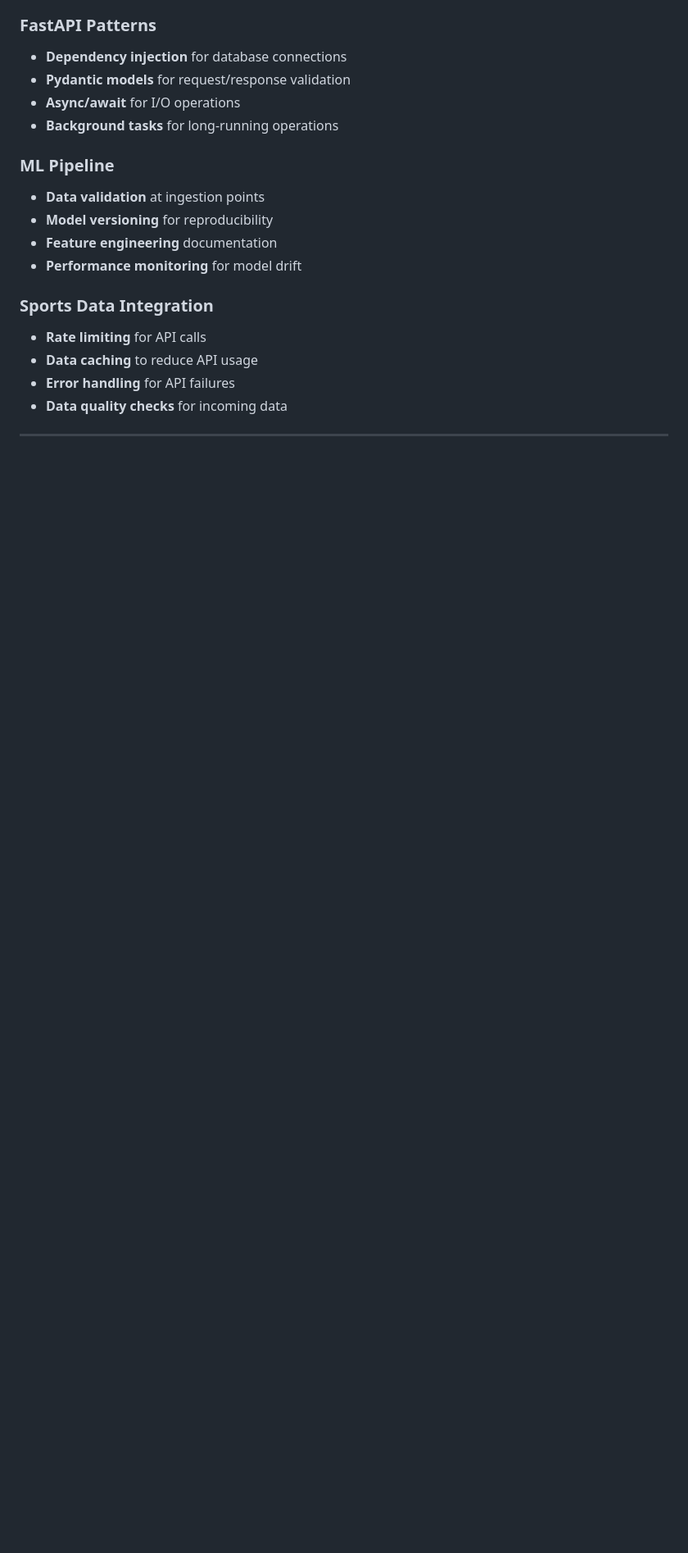
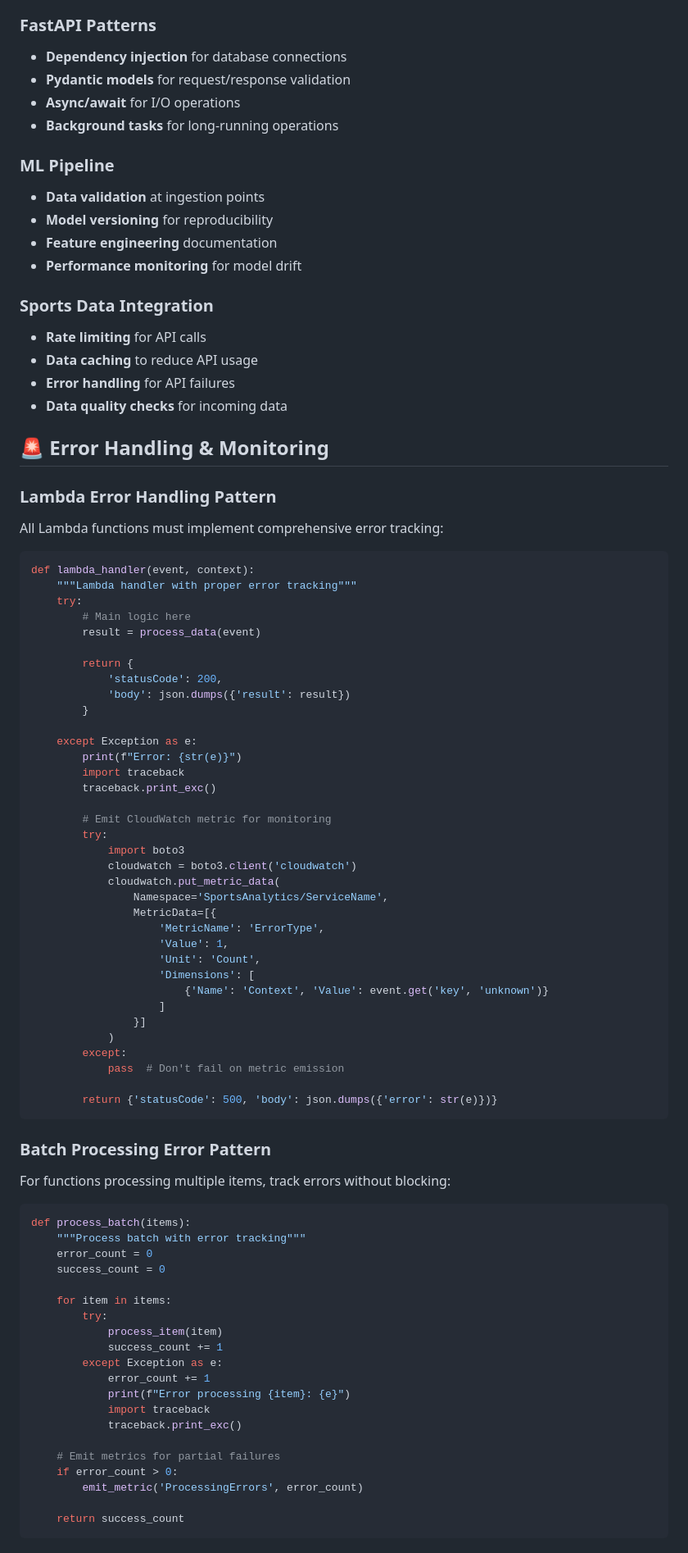
Before and after one commit to glogankaranovich/sports-betting-analytics, a Markdown page: .kiro/steering/development-workflow.md, the part around one of its changes. Shown at 82% size. GitHub-like rendering; blank space fills up the shorter version.

Commit message:
Document error handling patterns in development workflow
Added comprehensive error handling documentation:
- Lambda error handling pattern with CloudWatch metrics
- Batch processing error pattern (track without blocking)
- CloudWatch alarm configuration standards
- Monitoring best practices

All developers now have clear patterns to follow for error tracking.

````diff
--- a/.kiro/steering/development-workflow.md
+++ b/.kiro/steering/development-workflow.md
@@ -244,3 +244,72 @@ make monitor-deployment
 - **Error handling** for API failures
 - **Data quality checks** for incoming data
 
+## 🚨 Error Handling & Monitoring
+
+### Lambda Error Handling Pattern
+All Lambda functions must implement comprehensive error tracking:
+
+```python
+def lambda_handler(event, context):
+    """Lambda handler with proper error tracking"""
+    try:
+        # Main logic here
+        result = process_data(event)
+
+        return {
+            'statusCode': 200,
+            'body': json.dumps({'result': result})
+        }
+
+    except Exception as e:
+        print(f"Error: {str(e)}")
+        import traceback
+        traceback.print_exc()
+
+        # Emit CloudWatch metric for monitoring
+        try:
+            import boto3
+            cloudwatch = boto3.client('cloudwatch')
+            cloudwatch.put_metric_data(
+                Namespace='SportsAnalytics/ServiceName',
+                MetricData=[{
+                    'MetricName': 'ErrorType',
+                    'Value': 1,
+                    'Unit': 'Count',
+                    'Dimensions': [
+                        {'Name': 'Context', 'Value': event.get('key', 'unknown')}
+                    ]
+                }]
+            )
+        except:
+            pass  # Don't fail on metric emission
+
+        return {'statusCode': 500, 'body': json.dumps({'error': str(e)})}
+```
+
+### Batch Processing Error Pattern
+For functions processing multiple items, track errors without blocking:
+
+```python
+def process_batch(items):
+    """Process batch with error tracking"""
+    error_count = 0
+    success_count = 0
+
+    for item in items:
+        try:
+            process_item(item)
+            success_count += 1
+        except Exception as e:
+            error_count += 1
+            print(f"Error processing {item}: {e}")
+            import traceback
+            traceback.print_exc()
+
+    # Emit metrics for partial failures
+    if error_count > 0:
+        emit_metric('ProcessingErrors', error_count)
+
+    return success_count
+```
+
````
Also changed, not shown: other parts of .kiro/steering/development-workflow.md (+16 -0 lines).
